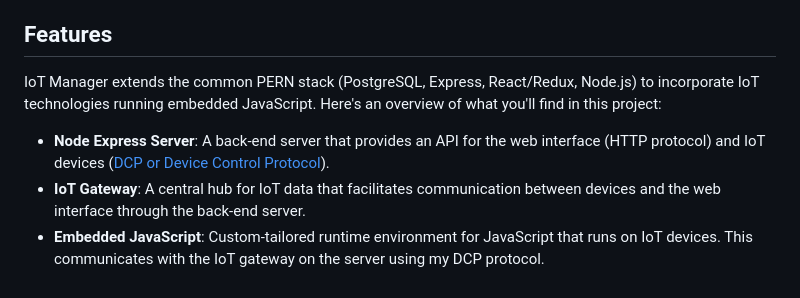
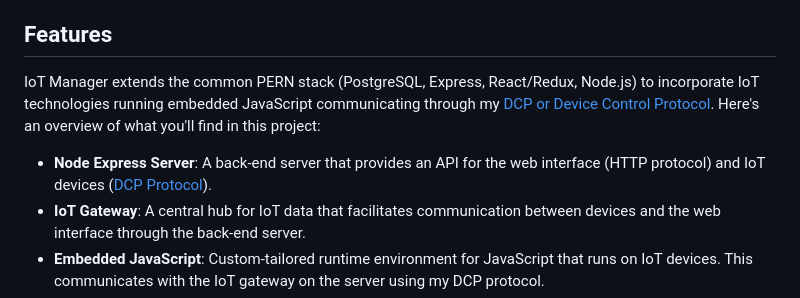
Before and after one commit to chrisallenarmbruster/iot-manager, a Markdown page: README.md, the part around the change. Rendered like a GitHub page.

```diff
--- a/README.md
+++ b/README.md
@@ -10,9 +10,9 @@ This deployed demo is a "live" environment where all dashboard values are based
 
 ## Features
 
-IoT Manager extends the common PERN stack (PostgreSQL, Express, React/Redux, Node.js) to incorporate IoT technologies running embedded JavaScript. Here's an overview of what you'll find in this project:
+IoT Manager extends the common PERN stack (PostgreSQL, Express, React/Redux, Node.js) to incorporate IoT technologies running embedded JavaScript communicating through my [DCP or Device Control Protocol](https://dcp.rev4labs.com). Here's an overview of what you'll find in this project:
 
-- **Node Express Server**: A back-end server that provides an API for the web interface (HTTP protocol) and IoT devices ([DCP or Device Control Protocol](https://dcp.rev4labs.com)).
+- **Node Express Server**: A back-end server that provides an API for the web interface (HTTP protocol) and IoT devices ([DCP Protocol](https://dcp.rev4labs.com)).
 - **IoT Gateway**: A central hub for IoT data that facilitates communication between devices and the web interface through the back-end server.
 - **Embedded JavaScript**: Custom-tailored runtime environment for JavaScript that runs on IoT devices. This communicates with the IoT gateway on the server using my DCP protocol.
 - **React/Redux SPA Interface**: A single-page application (SPA) built with React and Redux provides a user-friendly interface for humans to interact with the IoT data. It offers real-time data visualization and device management capabilities.
```
